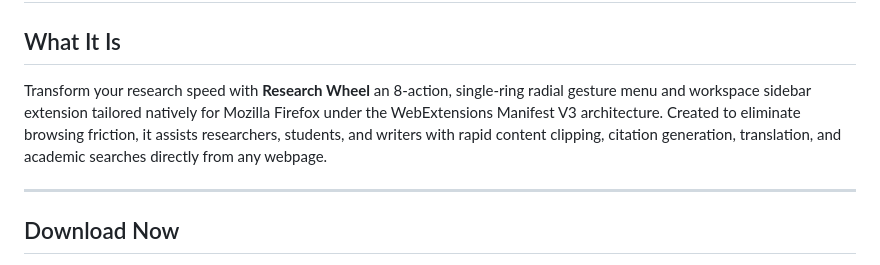
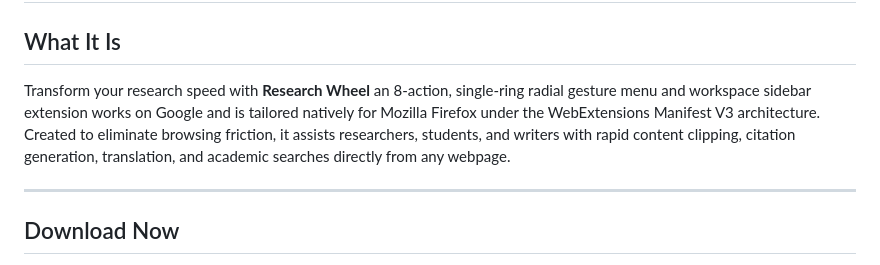
Before and after one commit to fluryjanis/QuickWheel, a Markdown page: README.md, the part around the change. Drawn GitHub-style.

Commit message:
Clarify compatibility of Research Wheel with Google
Updated description to clarify compatibility with Google.

```diff
--- a/README.md
+++ b/README.md
@@ -2,7 +2,7 @@
 
 ## What It Is
 
-Transform your research speed with **Research Wheel** an 8-action, single-ring radial gesture menu and workspace sidebar extension tailored natively for Mozilla Firefox under the WebExtensions Manifest V3 architecture. Created to eliminate browsing friction, it assists researchers, students, and writers with rapid content clipping, citation generation, translation, and academic searches directly from any webpage.
+Transform your research speed with **Research Wheel** an 8-action, single-ring radial gesture menu and workspace sidebar extension works on Google and is tailored natively for Mozilla Firefox under the WebExtensions Manifest V3 architecture. Created to eliminate browsing friction, it assists researchers, students, and writers with rapid content clipping, citation generation, translation, and academic searches directly from any webpage.
 
 ---
 ## Download Now
```
